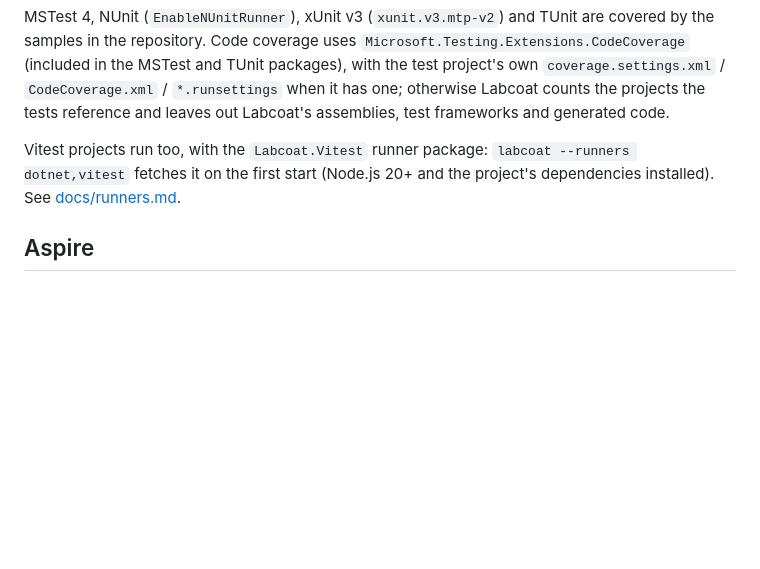
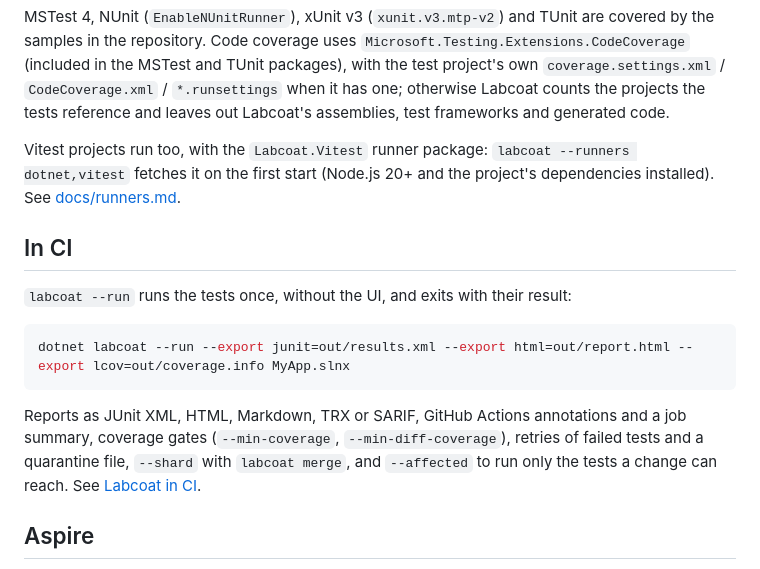
Before and after one commit to eriklieben/labcoat, a Markdown page: src/Labcoat/README.md, the part around the change. Rendered like a GitHub page; blank space fills up the shorter version.

````diff
--- a/src/Labcoat/README.md
+++ b/src/Labcoat/README.md
@@ -56,6 +56,19 @@ Vitest projects run too, with the `Labcoat.Vitest` runner package: `labcoat --ru
 first start (Node.js 20+ and the project's dependencies installed). See
 [docs/runners.md](https://github.com/eriklieben/labcoat/blob/main/docs/runners.md).
 
+## In CI
+
+`labcoat --run` runs the tests once, without the UI, and exits with their result:
+
+```bash
+dotnet labcoat --run --export junit=out/results.xml --export html=out/report.html --export lcov=out/coverage.info MyApp.slnx
+```
+
+Reports as JUnit XML, HTML, Markdown, TRX or SARIF, GitHub Actions annotations and a job summary, coverage gates
+(`--min-coverage`, `--min-diff-coverage`), retries of failed tests and a quarantine file, `--shard` with
+`labcoat merge`, and `--affected` to run only the tests a change can reach. See
+[Labcoat in CI](https://github.com/eriklieben/labcoat/blob/main/docs/standalone.md#labcoat-in-ci).
+
 ## Aspire
 
 Using [Aspire](https://aspire.dev)? Add [`Labcoat.Aspire.Hosting`](https://www.nuget.org/packages/Labcoat.Aspire.Hosting)
````
Also changed, not shown: README.md (+11 -7 lines), docs/troubleshooting.md (+5 -0 lines).
